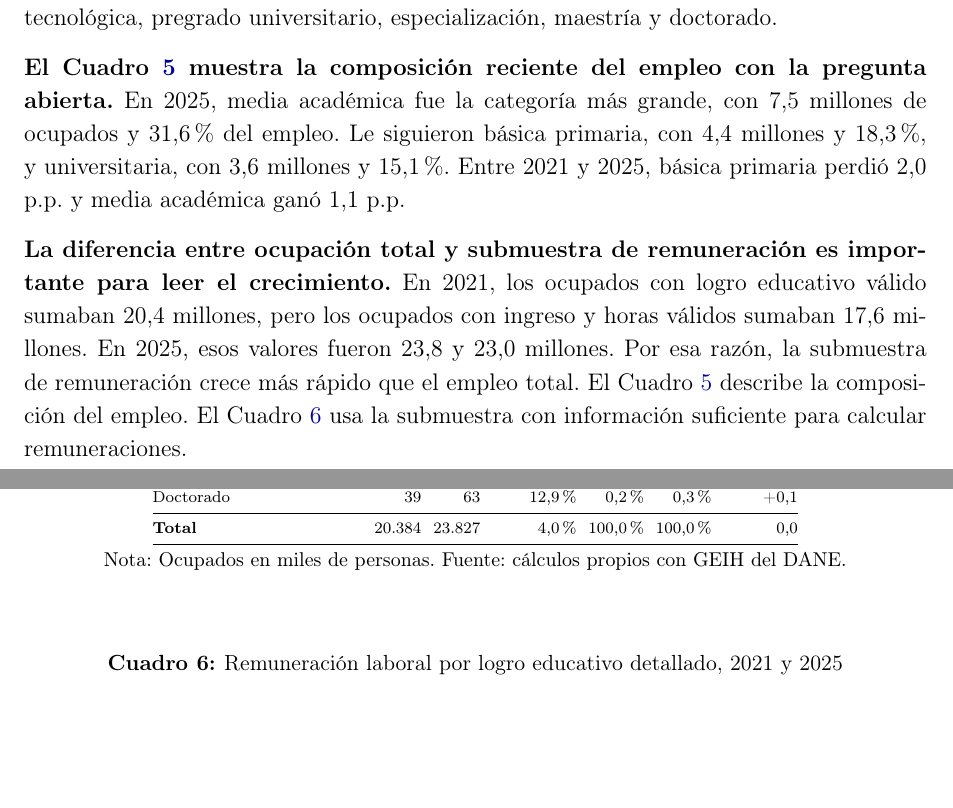
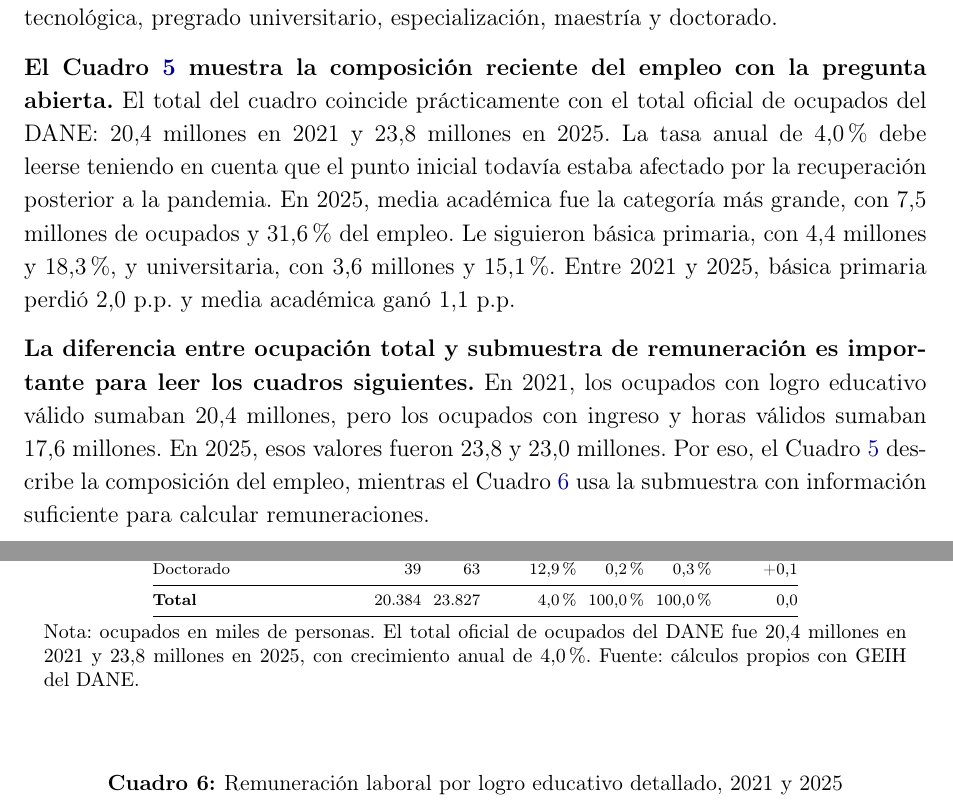
Before and after one commit to oliverpardo1979/Informe_Educacion, a LaTeX document (main.tex, which reads Paper/sections/CuerpoInformeRemuneracionEducacionGEIH.tex, Paper/sections/ocupacion_educacion_detallada_table.tex): two parts of pages 10 and 11 of 26, joined at a grey line, cut so that both start at the same text, the shorter picture padded with empty space. Compiled offline with pdfLaTeX.

Commit message:
Contrasta ocupacion detallada con DANE

```diff
--- a/Paper/sections/CuerpoInformeRemuneracionEducacionGEIH.tex
+++ b/Paper/sections/CuerpoInformeRemuneracionEducacionGEIH.tex
@@ -218,9 +218,9 @@ La proporción de ocupados con remuneración cercana al salario mínimo aumentó
 
 \textbf{Desde 2021, la clasificación educativa permite distinguir con más detalle el logro educativo reportado por los ocupados.} Esta apertura complementa la lectura de largo plazo de la sección anterior. En particular, desde 2021 se puede medir la remuneración para quienes alcanzan media académica, media técnica, técnica profesional, tecnológica, pregrado universitario, especialización, maestría y doctorado. %La correspondencia entre estas categorías y el sistema educativo se presenta en el Cuadro \ref{tab:mapeo_logros_educativos}.
 
-\textbf{El Cuadro \ref{tab:ocupacion_educacion_detallada} muestra la composición reciente del empleo con la pregunta abierta.} En 2025, media académica fue la categoría más grande, con 7,5 millones de ocupados y 31,6\% del empleo. Le siguieron básica primaria, con 4,4 millones y 18,3\%, y universitaria, con 3,6 millones y 15,1\%. Entre 2021 y 2025, básica primaria perdió 2,0 p.p. y media académica ganó 1,1 p.p.
+\textbf{El Cuadro \ref{tab:ocupacion_educacion_detallada} muestra la composición reciente del empleo con la pregunta abierta.} El total del cuadro coincide prácticamente con el total oficial de ocupados del DANE: 20,4 millones en 2021 y 23,8 millones en 2025. La tasa anual de 4,0\% debe leerse teniendo en cuenta que el punto inicial todavía estaba afectado por la recuperación posterior a la pandemia. En 2025, media académica fue la categoría más grande, con 7,5 millones de ocupados y 31,6\% del empleo. Le siguieron básica primaria, con 4,4 millones y 18,3\%, y universitaria, con 3,6 millones y 15,1\%. Entre 2021 y 2025, básica primaria perdió 2,0 p.p. y media académica ganó 1,1 p.p.
 
-\textbf{La diferencia entre ocupación total y submuestra de remuneración es importante para leer el crecimiento.} En 2021, los ocupados con logro educativo válido sumaban 20,4 millones, pero los ocupados con ingreso y horas válidos sumaban 17,6 millones. En 2025, esos valores fueron 23,8 y 23,0 millones. Por esa razón, la submuestra de remuneración crece más rápido que el empleo total. El Cuadro \ref{tab:ocupacion_educacion_detallada} describe la composición del empleo. El Cuadro \ref{tab:remuneracion_educacion_detallada} usa la submuestra con información suficiente para calcular remuneraciones.
+\textbf{La diferencia entre ocupación total y submuestra de remuneración es importante para leer los cuadros siguientes.} En 2021, los ocupados con logro educativo válido sumaban 20,4 millones, pero los ocupados con ingreso y horas válidos sumaban 17,6 millones. En 2025, esos valores fueron 23,8 y 23,0 millones. Por eso, el Cuadro \ref{tab:ocupacion_educacion_detallada} describe la composición del empleo, mientras el Cuadro \ref{tab:remuneracion_educacion_detallada} usa la submuestra con información suficiente para calcular remuneraciones.
 
 \input{Paper/sections/ocupacion_educacion_detallada_table}
 
--- a/Paper/sections/ocupacion_educacion_detallada_table.tex
+++ b/Paper/sections/ocupacion_educacion_detallada_table.tex
@@ -25,5 +25,5 @@ Doctorado & 39 & 63 & 12,9\% & 0,2\% & 0,3\% & +0,1 \\
 \textbf{Total} & 20.384 & 23.827 & 4,0\% & 100,0\% & 100,0\% & 0,0 \\
 \bottomrule
 \end{tabular}
-\caption*{\footnotesize Nota: Ocupados en miles de personas. Fuente: cálculos propios con GEIH del DANE.}
+\caption*{\footnotesize Nota: ocupados en miles de personas. El total oficial de ocupados del DANE fue 20,4 millones en 2021 y 23,8 millones en 2025, con crecimiento anual de 4,0\%. Fuente: cálculos propios con GEIH del DANE.}
 \end{table}
```
Also changed, not shown: 1 other file.
